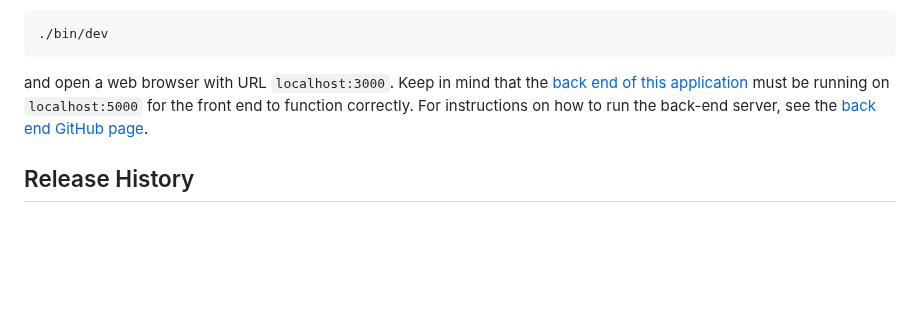
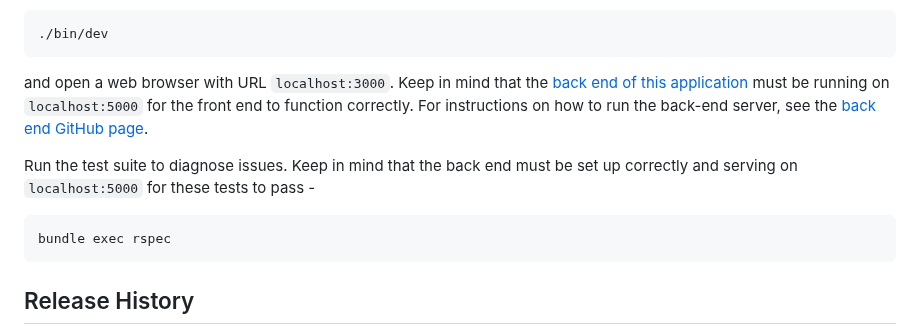
Before and after one commit to NeilTheSeal/geography-quiz-fe, a Markdown page: README.md, the part around the change. GitHub-like rendering; blank space fills up the shorter version.

Commit message:
Add instructions for testing

````diff
--- a/README.md
+++ b/README.md
@@ -96,6 +96,12 @@ Finally, start the development server
 
 and open a web browser with URL `localhost:3000`. Keep in mind that the [back end of this application](https://github.com/NeilTheSeal/geography-quiz-be) must be running on `localhost:5000` for the front end to function correctly. For instructions on how to run the back-end server, see the [back end GitHub page](https://github.com/NeilTheSeal/geography-quiz-be).
 
+Run the test suite to diagnose issues. Keep in mind that the back end must be set up correctly and serving on `localhost:5000` for these tests to pass -
+
+```sh
+bundle exec rspec
+```
+
 ## Release History
 
 * 0.0.1
````
